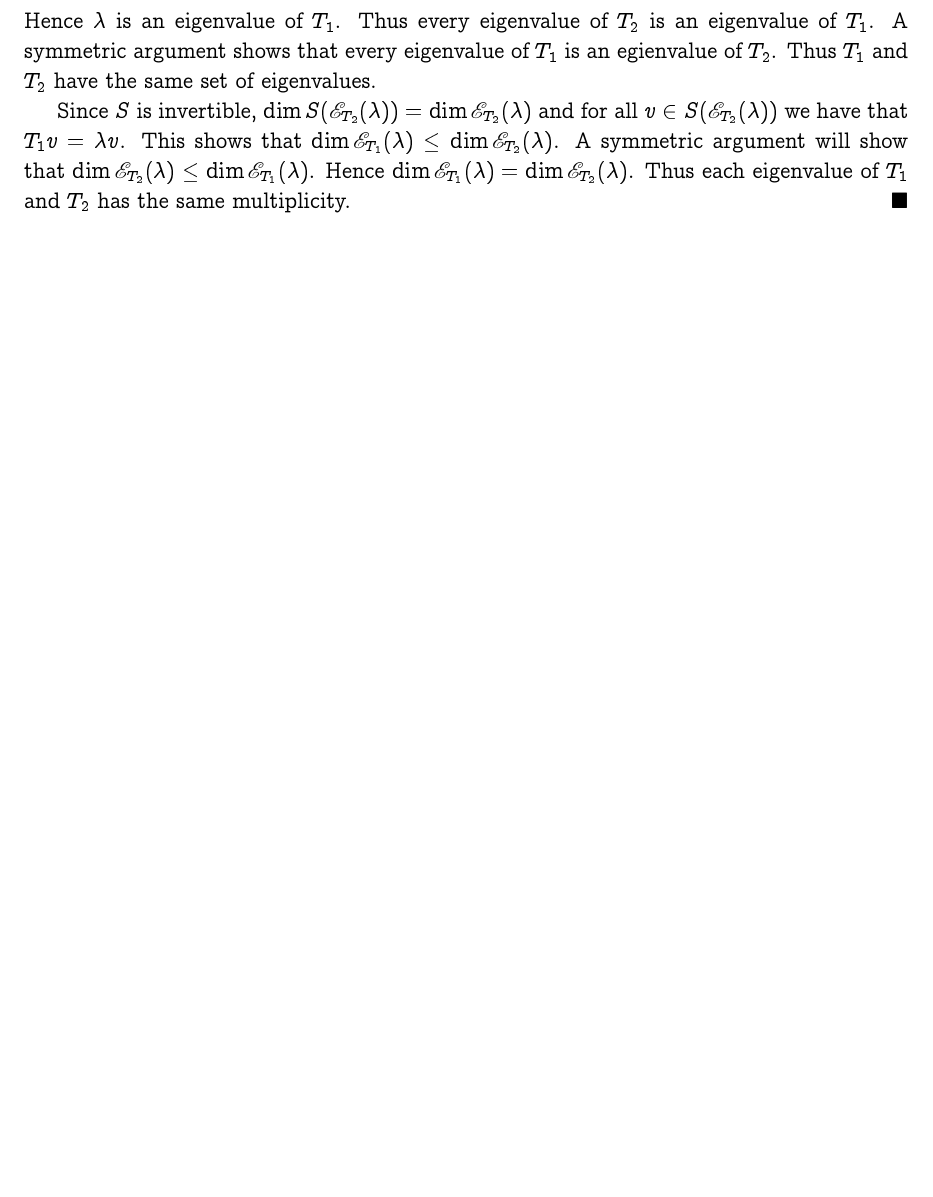
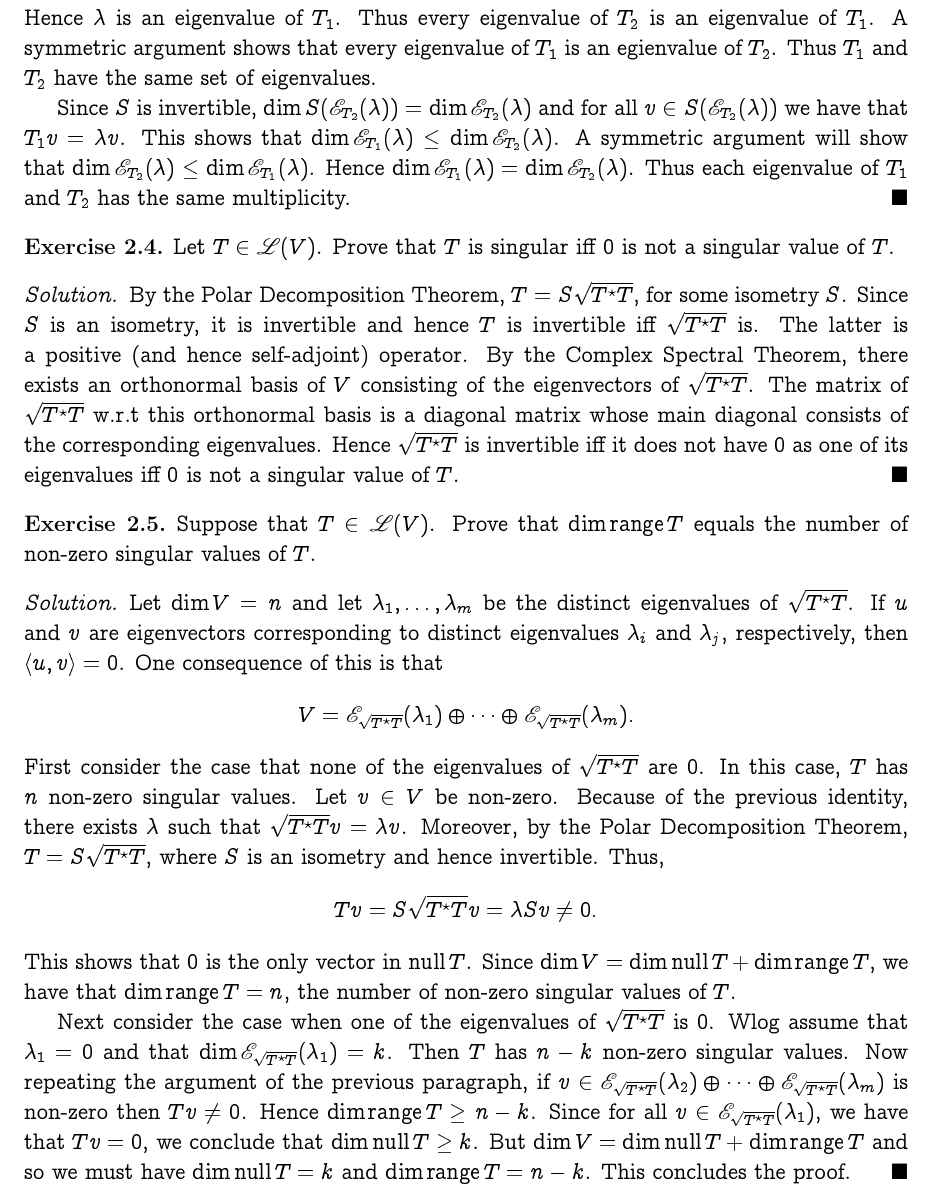
Before and after one commit to somnath1077/MachineLearningExercises, a LaTeX problem sheet (Vector_Calculus/exercises.tex, which reads Vector_Calculus/ch02.tex): part of page 11 of 11, cut so that both start at the same text, the shorter picture padded with empty space. Compiled offline with pdfLaTeX.

Commit message:
another problem

```diff
--- a/Vector_Calculus/ch02.tex
+++ b/Vector_Calculus/ch02.tex
@@ -60,3 +60,58 @@ $\dim \eigenspace{T_2}{\lambda} \leq \dim \eigenspace{T_1}{\lambda}$. Hence
 $\dim \eigenspace{T_1}{\lambda} = \dim \eigenspace{T_2}{\lambda}$. Thus each
 eigenvalue of $T_1$ and $T_2$ has the same multiplicity.
 \end{solution}
+
+\begin{exercise}
+Let $T \in \linspace{V}$. Prove that $T$ is singular iff $0$ is not a singular
+value of $T$.
+\end{exercise}
+\begin{solution}
+By the Polar Decomposition Theorem, $T = S \sqrt{\adj{T} T}$, for some isometry~$S$.
+Since $S$ is an isometry, it is invertible and hence $T$ is invertible iff
+$\sqrt{\adj{T} T}$ is. The latter is a positive (and hence self-adjoint) operator.
+By the Complex Spectral Theorem, there exists an orthonormal basis of $V$
+consisting of the eigenvectors of $\sqrt{\adj{T} T}$. The matrix of
+$\sqrt{\adj{T} T}$ w.r.t this orthonormal basis is a diagonal matrix whose main
+diagonal consists of the corresponding eigenvalues. Hence $\sqrt{\adj{T} T}$
+is invertible iff it does not have $0$ as one of its eigenvalues iff
+$0$ is not a singular value of $T$.
+\end{solution}
+
+\begin{exercise}
+Suppose that $T \in \linspace{V}$. Prove that $\dim \range T$ equals the number
+of non-zero singular values of $T$.
+\end{exercise}
+\begin{solution}
+Let $\dim V = n$ and let $\lambda_1, \ldots, \lambda_m$ be the distinct eigenvalues
+of $\sqrt{\adj{T} T}$. If $u$ and $v$ are eigenvectors corresponding to distinct
+eigenvalues $\lambda_i$ and $\lambda_j$, respectively, then $\innerprod{u}{v} = 0$.
+One consequence of this is that
+\[
+    V = \eigenspace{\sqrt{\adj{T} T}}{\lambda_1} \oplus \cdots \oplus
+        \eigenspace{\sqrt{\adj{T} T}}{\lambda_m}.
+\]
+First consider the case that none of the eigenvalues of $\sqrt{\adj{T} T}$ are $0$.
+In this case, $T$ has $n$ non-zero singular values.
+Let $v \in V$ be non-zero. Because of the previous identity, there exists $\lambda$
+such that $\sqrt{\adj{T} T} v = \lambda v$. Moreover, by the Polar Decomposition
+Theorem, $T = S \sqrt{\adj{T} T}$, where $S$ is an isometry and hence invertible.
+Thus,
+\[
+    Tv = S \sqrt{\adj{T} T} v = \lambda S v \neq 0.
+\]
+This shows that $0$ is the only vector in $\nullspace T$. Since
+$\dim V = \dim \nullspace T + \dim \range T$, we have that $\dim \range T = n$,
+the number of non-zero singular values of $T$.
+
+Next consider the case when one of the eigenvalues of $\sqrt{\adj{T} T}$ is $0$. Wlog
+assume that $\lambda_1 = 0$ and that $\dim \eigenspace{\sqrt{\adj{T} T}}{\lambda_1} = k$.
+Then $T$ has $n - k$ non-zero singular values.
+Now repeating the argument of the previous paragraph, if
+$v \in \eigenspace{\sqrt{\adj{T} T}}{\lambda_2} \oplus \cdots \oplus
+\eigenspace{\sqrt{\adj{T} T}}{\lambda_m}$ is non-zero then $Tv \neq 0$. Hence
+$\dim \range T \geq n - k$. Since for all
+$v \in \eigenspace{\sqrt{\adj{T} T}}{\lambda_1}$, we have that $T v = 0$, we conclude
+that $\dim \nullspace T \geq k$. But $\dim V = \dim \nullspace T + \dim \range T$
+and so we must have $\dim \nullspace T = k$ and $\dim \range T = n - k$. This
+concludes the proof.
+\end{solution}
--- a/Vector_Calculus/exercises.tex
+++ b/Vector_Calculus/exercises.tex
@@ -119,6 +119,7 @@
 \newcommand{\conj}[1]{\ensuremath{\bar{#1}}}
 \newcommand{\eigenspace}[2]{\ensuremath{\mathscr{E}_{#1}(#2)}}
 \newcommand{\linspace}[1]{\ensuremath{\mathscr{L}(#1)}}
+\newcommand{\innerprod}[2]{\ensuremath{\left \langle #1, #2 \right \rangle}}
 \newcommand{\adj}[1]{\ensuremath{#1^{\star}}}
 \newcommand{\inv}[1]{\ensuremath{#1^{-1}}}
 
@@ -130,6 +131,8 @@
 \DeclareMathOperator{\sign}{sign}
 \DeclareMathOperator{\image}{Im}
 \DeclareMathOperator{\kernel}{Ker}
+\DeclareMathOperator{\nullspace}{null}
+\DeclareMathOperator{\range}{range}
 \DeclarePairedDelimiter\norm{\lVert}{\rVert}
 \newcommand{\trans}[1]{\ensuremath{#1}^{\intercal}}
 
```
Also changed, not shown: Vector_Calculus/exercises.pdf.
